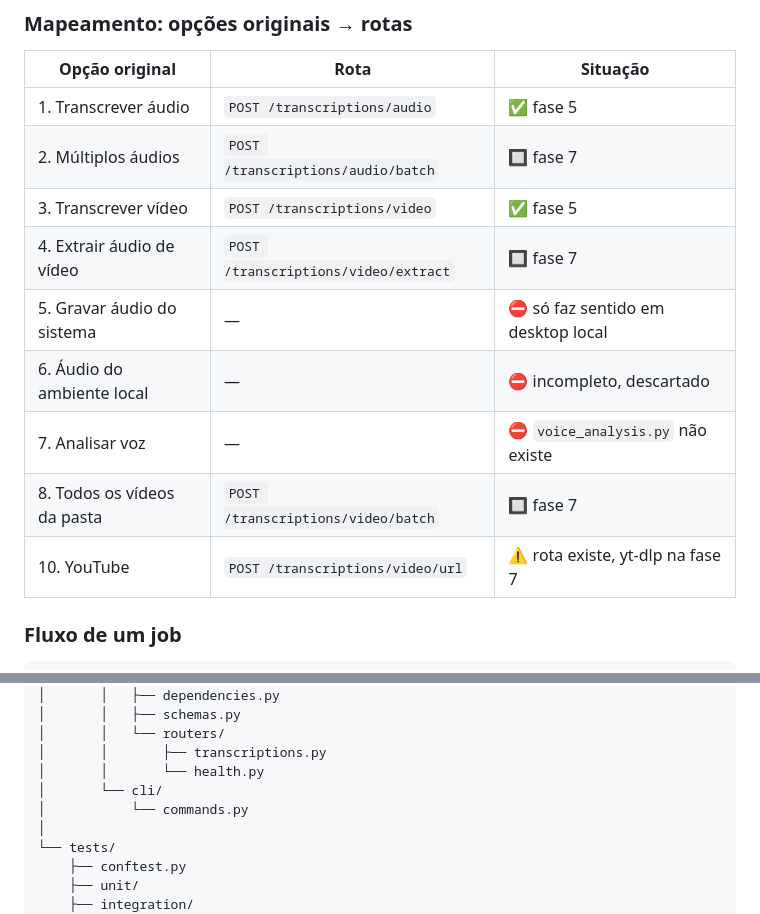
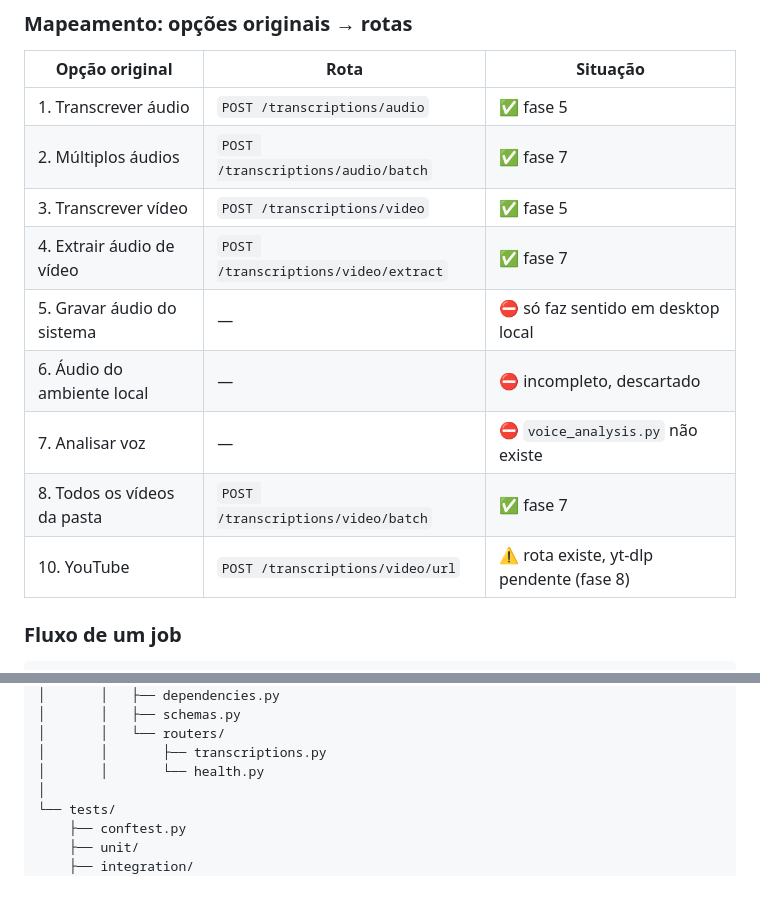
Before and after one commit to wbrunovieira/TrancritorPythonObsidianWhisper, a Markdown page: docs/plans/production_architecture.md, 2 parts joined by grey strips. GitHub-like rendering; blank space fills up the shorter version.

````diff
--- a/docs/plans/production_architecture.md
+++ b/docs/plans/production_architecture.md
@@ -59,14 +59,14 @@ GET    /ready                             # readiness (Redis + modelo)
 | Opção original | Rota | Situação |
 |---|---|---|
 | 1. Transcrever áudio | `POST /transcriptions/audio` | ✅ fase 5 |
-| 2. Múltiplos áudios | `POST /transcriptions/audio/batch` | 🔲 fase 7 |
+| 2. Múltiplos áudios | `POST /transcriptions/audio/batch` | ✅ fase 7 |
 | 3. Transcrever vídeo | `POST /transcriptions/video` | ✅ fase 5 |
-| 4. Extrair áudio de vídeo | `POST /transcriptions/video/extract` | 🔲 fase 7 |
+| 4. Extrair áudio de vídeo | `POST /transcriptions/video/extract` | ✅ fase 7 |
 | 5. Gravar áudio do sistema | — | ⛔ só faz sentido em desktop local |
 | 6. Áudio do ambiente local | — | ⛔ incompleto, descartado |
 | 7. Analisar voz | — | ⛔ `voice_analysis.py` não existe |
-| 8. Todos os vídeos da pasta | `POST /transcriptions/video/batch` | 🔲 fase 7 |
-| 10. YouTube | `POST /transcriptions/video/url` | ⚠️ rota existe, yt-dlp na fase 7 |
+| 8. Todos os vídeos da pasta | `POST /transcriptions/video/batch` | ✅ fase 7 |
+| 10. YouTube | `POST /transcriptions/video/url` | ⚠️ rota existe, yt-dlp pendente (fase 8) |
 
 ### Fluxo de um job
 ```
@@ -128,8 +128,6 @@ transcritor/
 │       │   └── routers/
 │       │       ├── transcriptions.py
 │       │       └── health.py
-│       └── cli/
-│           └── commands.py
 │
 └── tests/
     ├── conftest.py
````
Also changed, not shown: other parts of docs/plans/production_architecture.md (+81 -60 lines).
